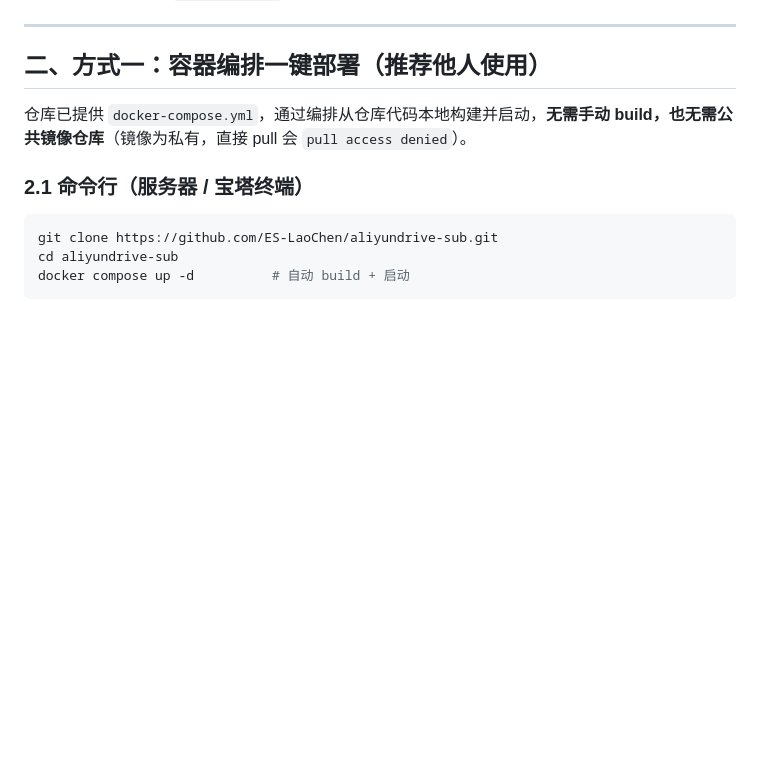
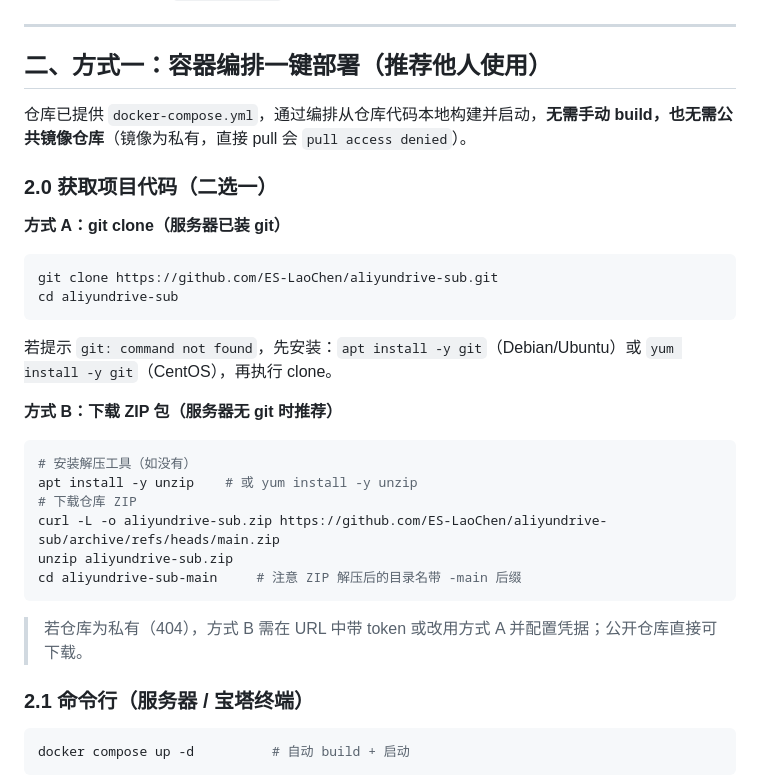
Before and after one commit to ES-LaoChen/aliyundrive-sub, a Markdown page: DEPLOY.md, the part around the change. Rendered like a GitHub page; blank space fills up the shorter version.

Commit message:
docs: 补充无 git 环境获取代码的 ZIP 下载方案

````diff
--- a/DEPLOY.md
+++ b/DEPLOY.md
@@ -18,11 +18,29 @@
 
 仓库已提供 `docker-compose.yml`，通过编排从仓库代码本地构建并启动，**无需手动 build，也无需公共镜像仓库**（镜像为私有，直接 pull 会 `pull access denied`）。
 
+### 2.0 获取项目代码（二选一）
+
+**方式 A：git clone（服务器已装 git）**
+```bash
+git clone https://github.com/ES-LaoChen/aliyundrive-sub.git
+cd aliyundrive-sub
+```
+若提示 `git: command not found`，先安装：`apt install -y git`（Debian/Ubuntu）或 `yum install -y git`（CentOS），再执行 clone。
+
+**方式 B：下载 ZIP 包（服务器无 git 时推荐）**
+```bash
+# 安装解压工具（如没有）
+apt install -y unzip    # 或 yum install -y unzip
+# 下载仓库 ZIP
+curl -L -o aliyundrive-sub.zip https://github.com/ES-LaoChen/aliyundrive-sub/archive/refs/heads/main.zip
+unzip aliyundrive-sub.zip
+cd aliyundrive-sub-main     # 注意 ZIP 解压后的目录名带 -main 后缀
+```
+> 若仓库为私有（404），方式 B 需在 URL 中带 token 或改用方式 A 并配置凭据；公开仓库直接可下载。
+
 ### 2.1 命令行（服务器 / 宝塔终端）
 
 ```bash
-git clone https://github.com/ES-LaoChen/aliyundrive-sub.git
-cd aliyundrive-sub
 docker compose up -d          # 自动 build + 启动
 ```
 
````
